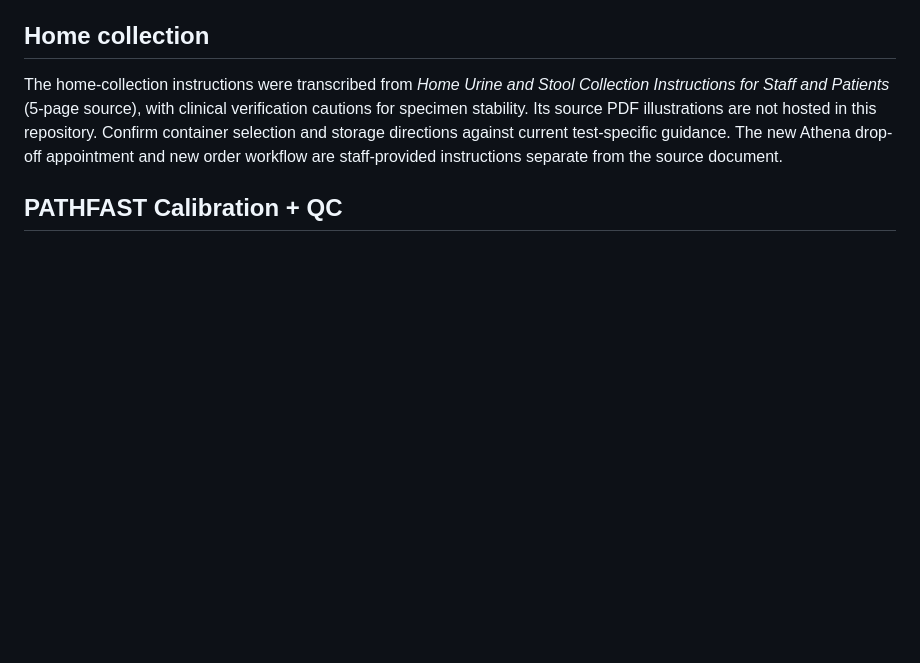
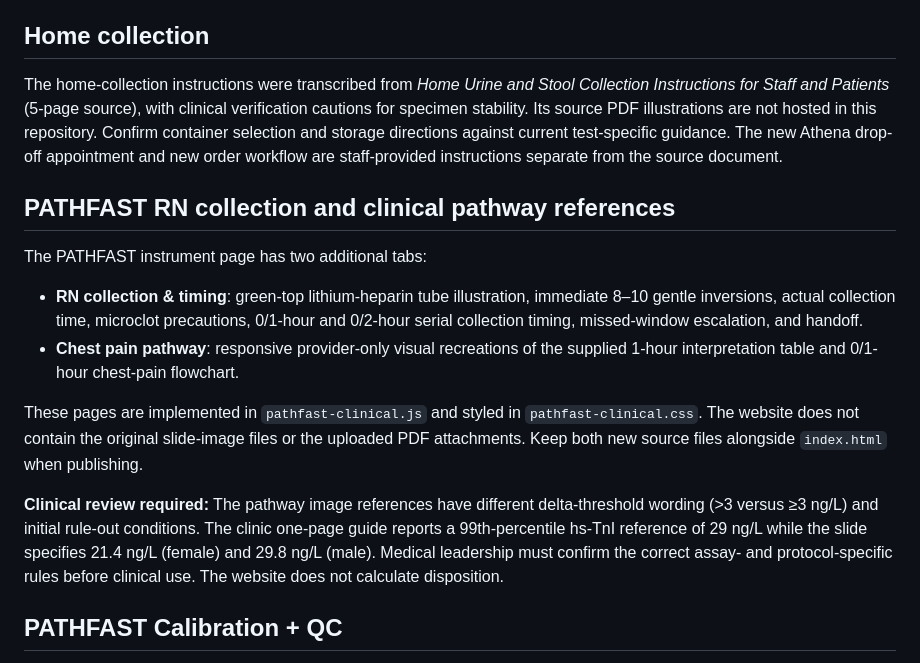
Before and after one commit to 5amlim/Lab-Central, a Markdown page: README.md, the part around the change. Drawn GitHub-style; blank space fills up the shorter version.

Commit message:
Document PATHFAST RN collection and provider reference with clinical review caveats

```diff
--- a/README.md
+++ b/README.md
@@ -36,6 +36,17 @@ To publish the verified link, edit `sendout-form-config.js` and set `window.LAB_
 
 The home-collection instructions were transcribed from *Home Urine and Stool Collection Instructions for Staff and Patients* (5-page source), with clinical verification cautions for specimen stability. Its source PDF illustrations are not hosted in this repository. Confirm container selection and storage directions against current test-specific guidance. The new Athena drop-off appointment and new order workflow are staff-provided instructions separate from the source document.
 
+## PATHFAST RN collection and clinical pathway references
+
+The PATHFAST instrument page has two additional tabs:
+
+- **RN collection & timing**: green-top lithium-heparin tube illustration, immediate 8–10 gentle inversions, actual collection time, microclot precautions, 0/1-hour and 0/2-hour serial collection timing, missed-window escalation, and handoff.
+- **Chest pain pathway**: responsive provider-only visual recreations of the supplied 1-hour interpretation table and 0/1-hour chest-pain flowchart.
+
+These pages are implemented in `pathfast-clinical.js` and styled in `pathfast-clinical.css`. The website does not contain the original slide-image files or the uploaded PDF attachments. Keep both new source files alongside `index.html` when publishing.
+
+**Clinical review required:** The pathway image references have different delta-threshold wording (>3 versus ≥3 ng/L) and initial rule-out conditions. The clinic one-page guide reports a 99th-percentile hs-TnI reference of 29 ng/L while the slide specifies 21.4 ng/L (female) and 29.8 ng/L (male). Medical leadership must confirm the correct assay- and protocol-specific rules before clinical use. The website does not calculate disposition.
+
 ## PATHFAST Calibration + QC
 
 The Calibration + QC page uses a schematic six-lane PATHFAST rack, with **CAL 1 / CAL 1 / CAL 2 / CAL 2 / QC 1 / QC 2** loaded in that order. The 28-day status guidance identifies the pink analyzer pill as the lockout/due state and gray as ready after acceptable results. These illustrations **do not** read live device status.
```
